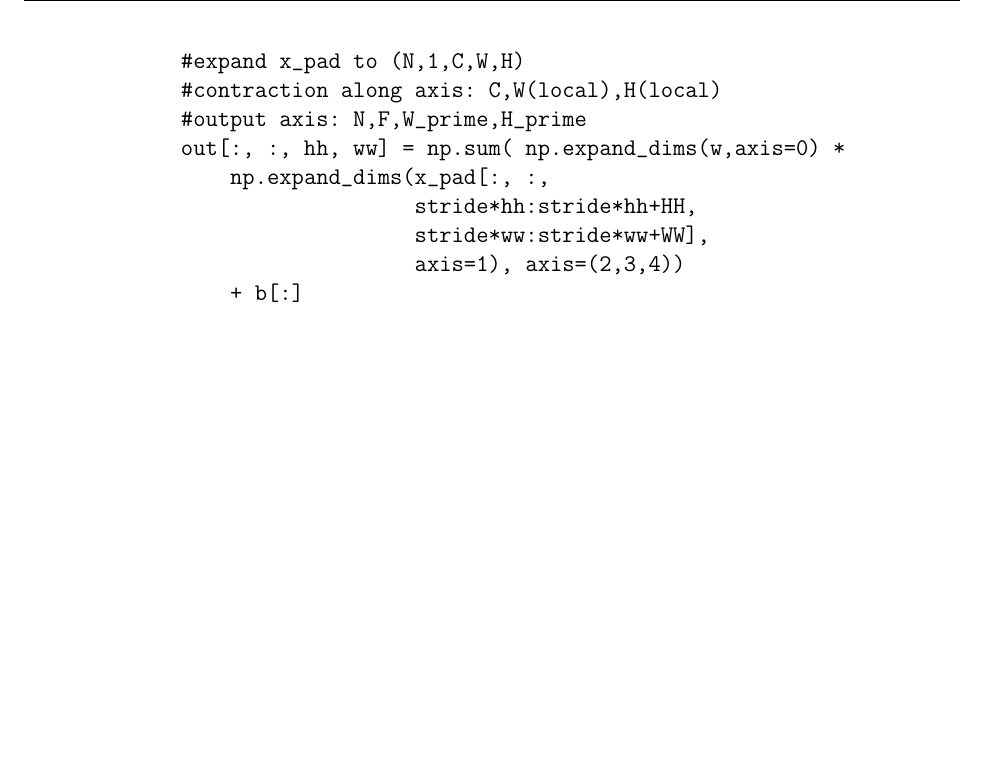
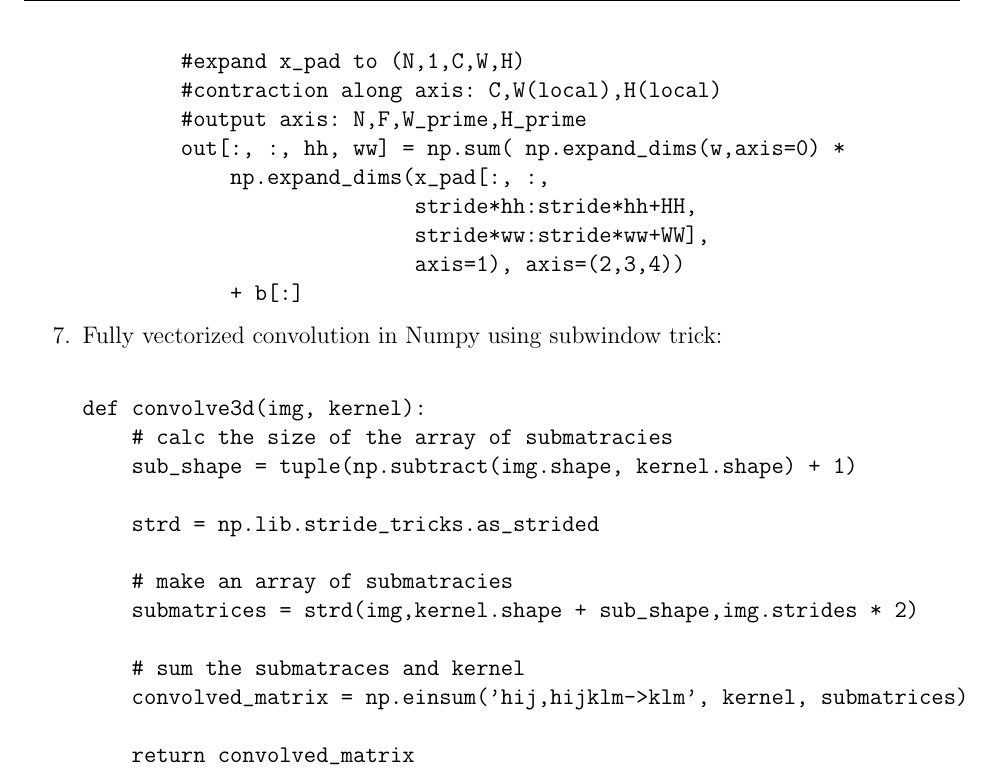
Before and after one commit to clearlycloudy/notes_ml, a LaTeX document (notes.tex): part of page 12 of 12, cut so that both start at the same text, the shorter picture padded with empty space. Compiled offline with pdfLaTeX.

Commit message:
add: vectorized numpy convolution trick

```diff
--- a/notes.tex
+++ b/notes.tex
@@ -408,6 +408,28 @@
                            axis=1), axis=(2,3,4))
             + b[:]
 \end{verbatim}
+
+
+\item Fully vectorized convolution in Numpy using subwindow trick:
+
+\begin{verbatim}
+
+def convolve3d(img, kernel):
+    # calc the size of the array of submatracies
+    sub_shape = tuple(np.subtract(img.shape, kernel.shape) + 1)
+
+    strd = np.lib.stride_tricks.as_strided
+
+    # make an array of submatracies
+    submatrices = strd(img,kernel.shape + sub_shape,img.strides * 2)
+
+    # sum the submatraces and kernel
+    convolved_matrix = np.einsum('hij,hijklm->klm', kernel, submatrices)
+
+    return convolved_matrix
+
+\end{verbatim}
+
 \end{enumerate}
 
 \end {document}
```
Also changed, not shown: notes.pdf.
